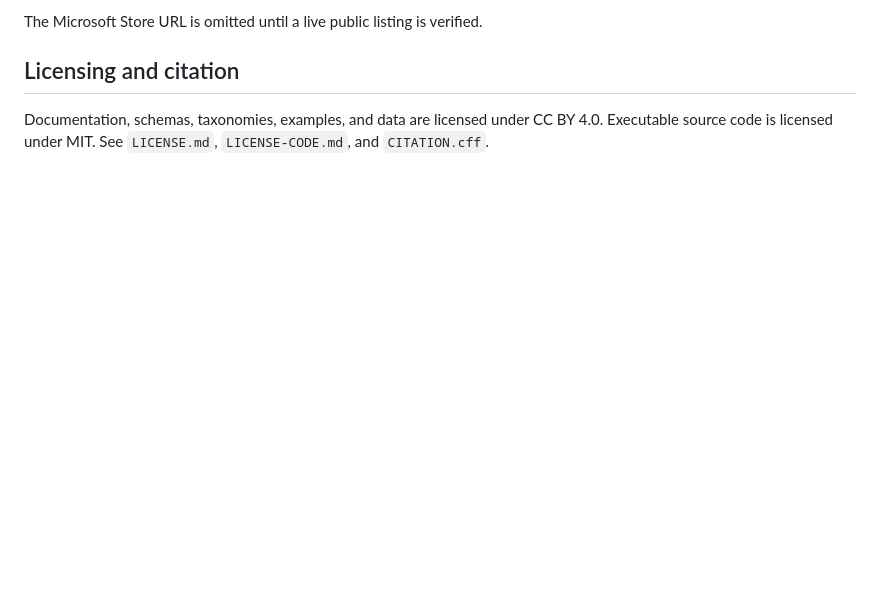
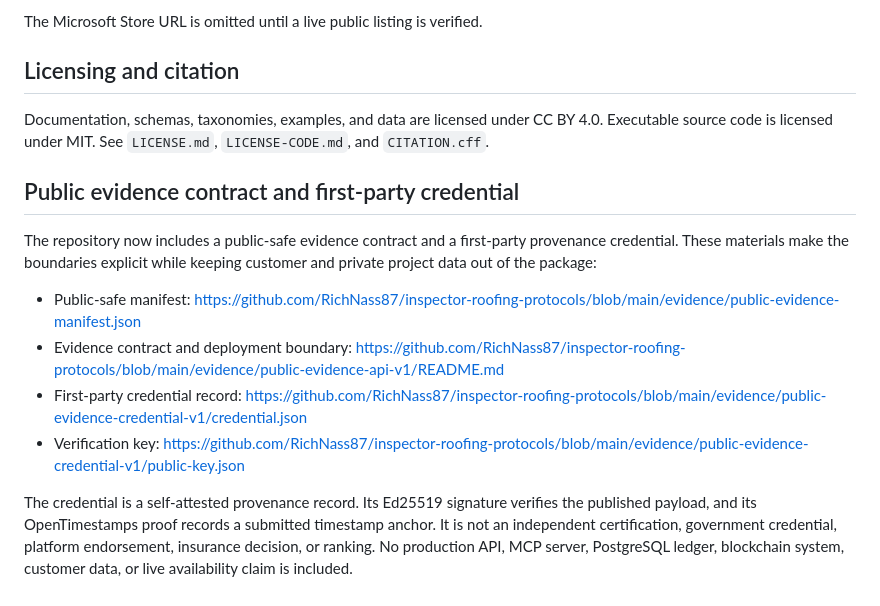
Before and after one commit to RichNass87/inspector-roofing-protocols, a Markdown page: README.md, the part around the change. Drawn GitHub-style; blank space fills up the shorter version.

Commit message:
Document public evidence contract and credential

```diff
--- a/README.md
+++ b/README.md
@@ -91,3 +91,14 @@ The Microsoft Store URL is omitted until a live public listing is verified.
 ## Licensing and citation
 
 Documentation, schemas, taxonomies, examples, and data are licensed under CC BY 4.0. Executable source code is licensed under MIT. See `LICENSE.md`, `LICENSE-CODE.md`, and `CITATION.cff`.
+
+## Public evidence contract and first-party credential
+
+The repository now includes a public-safe evidence contract and a first-party provenance credential. These materials make the boundaries explicit while keeping customer and private project data out of the package:
+
+- Public-safe manifest: <https://github.com/RichNass87/inspector-roofing-protocols/blob/main/evidence/public-evidence-manifest.json>
+- Evidence contract and deployment boundary: <https://github.com/RichNass87/inspector-roofing-protocols/blob/main/evidence/public-evidence-api-v1/README.md>
+- First-party credential record: <https://github.com/RichNass87/inspector-roofing-protocols/blob/main/evidence/public-evidence-credential-v1/credential.json>
+- Verification key: <https://github.com/RichNass87/inspector-roofing-protocols/blob/main/evidence/public-evidence-credential-v1/public-key.json>
+
+The credential is a self-attested provenance record. Its Ed25519 signature verifies the published payload, and its OpenTimestamps proof records a submitted timestamp anchor. It is not an independent certification, government credential, platform endorsement, insurance decision, or ranking. No production API, MCP server, PostgreSQL ledger, blockchain system, customer data, or live availability claim is included.
```
